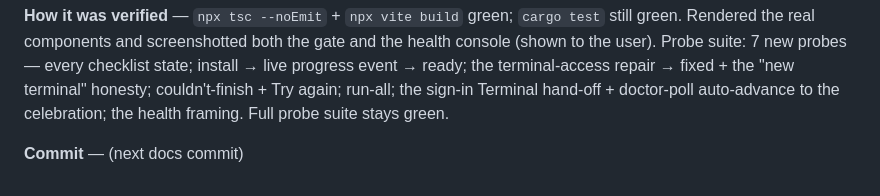
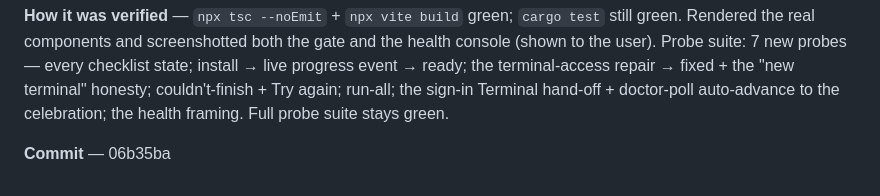
Before and after one commit to guhatron-code/chronicle, a Markdown page: c-setup/PROGRESS.md, the part around the change. Drawn GitHub-style.

Commit message:
docs(c-setup): S-2 progress records its commit hash
Co-Authored-By: Claude Fable 5 <noreply@anthropic.com>

```diff
--- a/c-setup/PROGRESS.md
+++ b/c-setup/PROGRESS.md
@@ -98,4 +98,4 @@ terminal-access repair → fixed + the "new terminal" honesty; couldn't-finish +
 Try again; run-all; the sign-in Terminal hand-off + doctor-poll auto-advance
 to the celebration; the health framing. Full probe suite stays green.
 
-**Commit** — (next docs commit)
+**Commit** — 06b35ba
```
